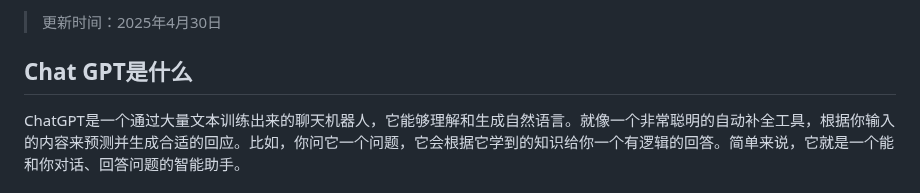
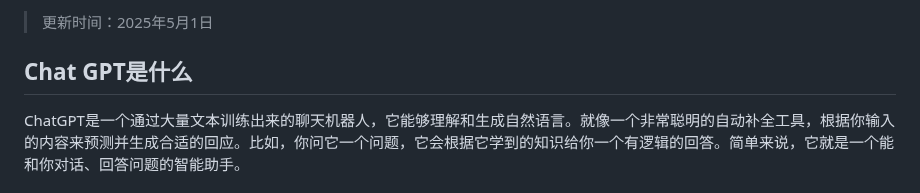
Before and after one commit to Cailailai/chatgpt-summary, a Markdown page: README.md, the part around one of its changes. Drawn GitHub-style.

```diff
--- a/README.md
+++ b/README.md
@@ -2,5 +2,5 @@
 
-> 更新时间：2025年4月30日
+> 更新时间：2025年5月1日
 
 ## Chat GPT是什么
 
```
Also changed, not shown: other parts of README.md (+1 -1 lines).
